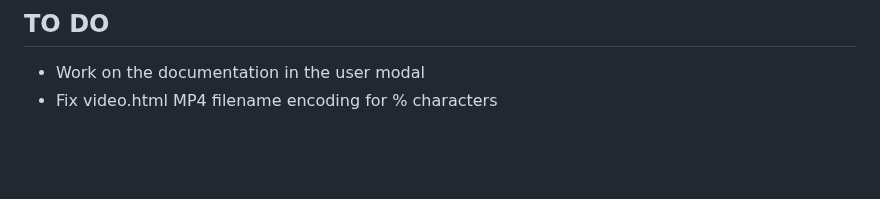
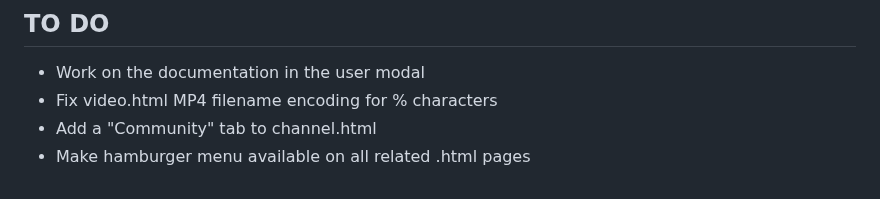
Before and after one commit to pbz134/LocalYT, a Markdown page: README.md, the part around the change. Drawn GitHub-style; blank space fills up the shorter version.

Commit message:
Update TO DO list

```diff
--- a/README.md
+++ b/README.md
@@ -86,3 +86,5 @@ What if I only have the video files and no metadata?
 ## TO DO
 - Work on the documentation in the user modal
 - Fix video.html MP4 filename encoding for % characters
+- Add a "Community" tab to channel.html
+- Make hamburger menu available on all related .html pages
```
